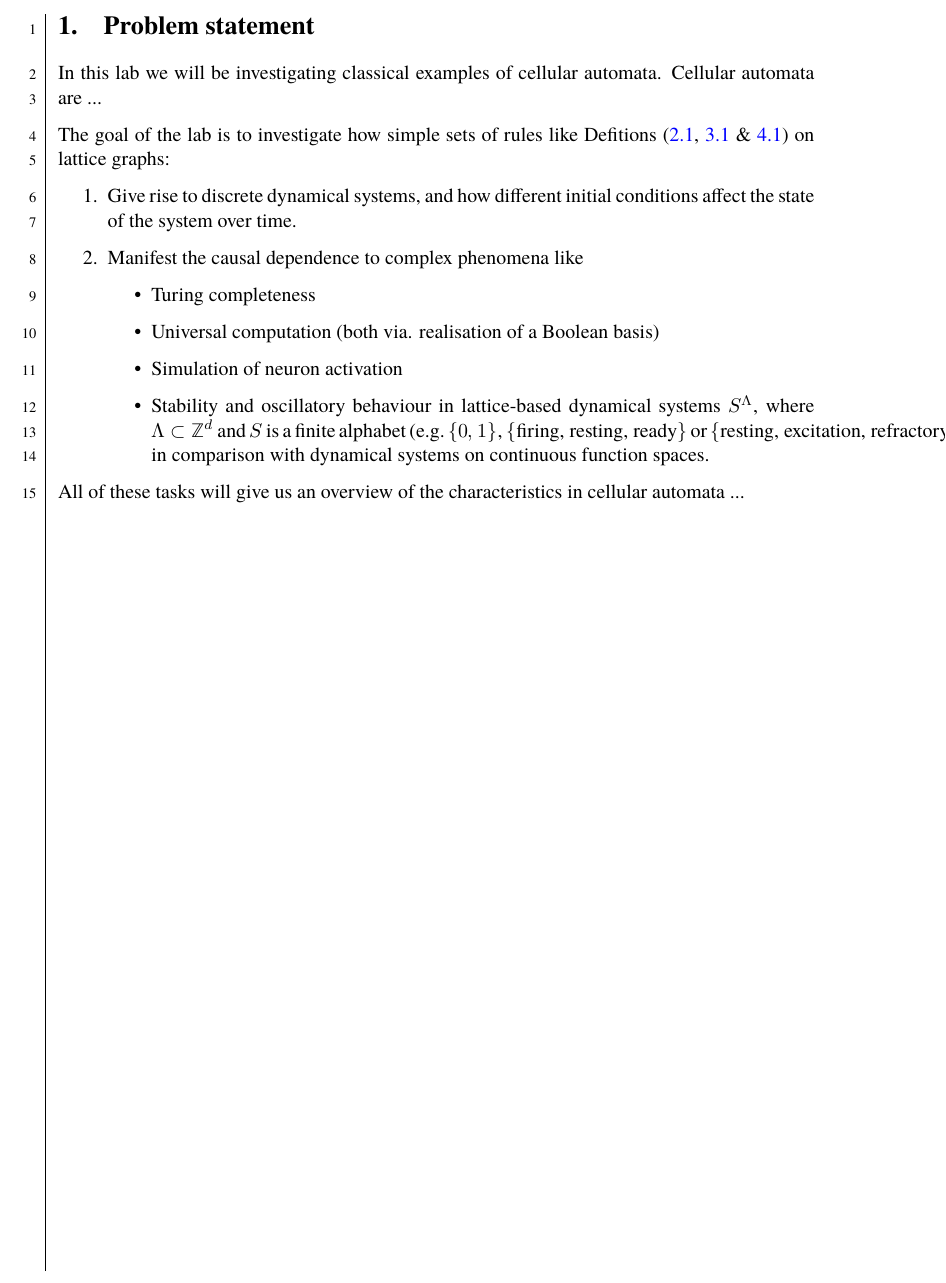
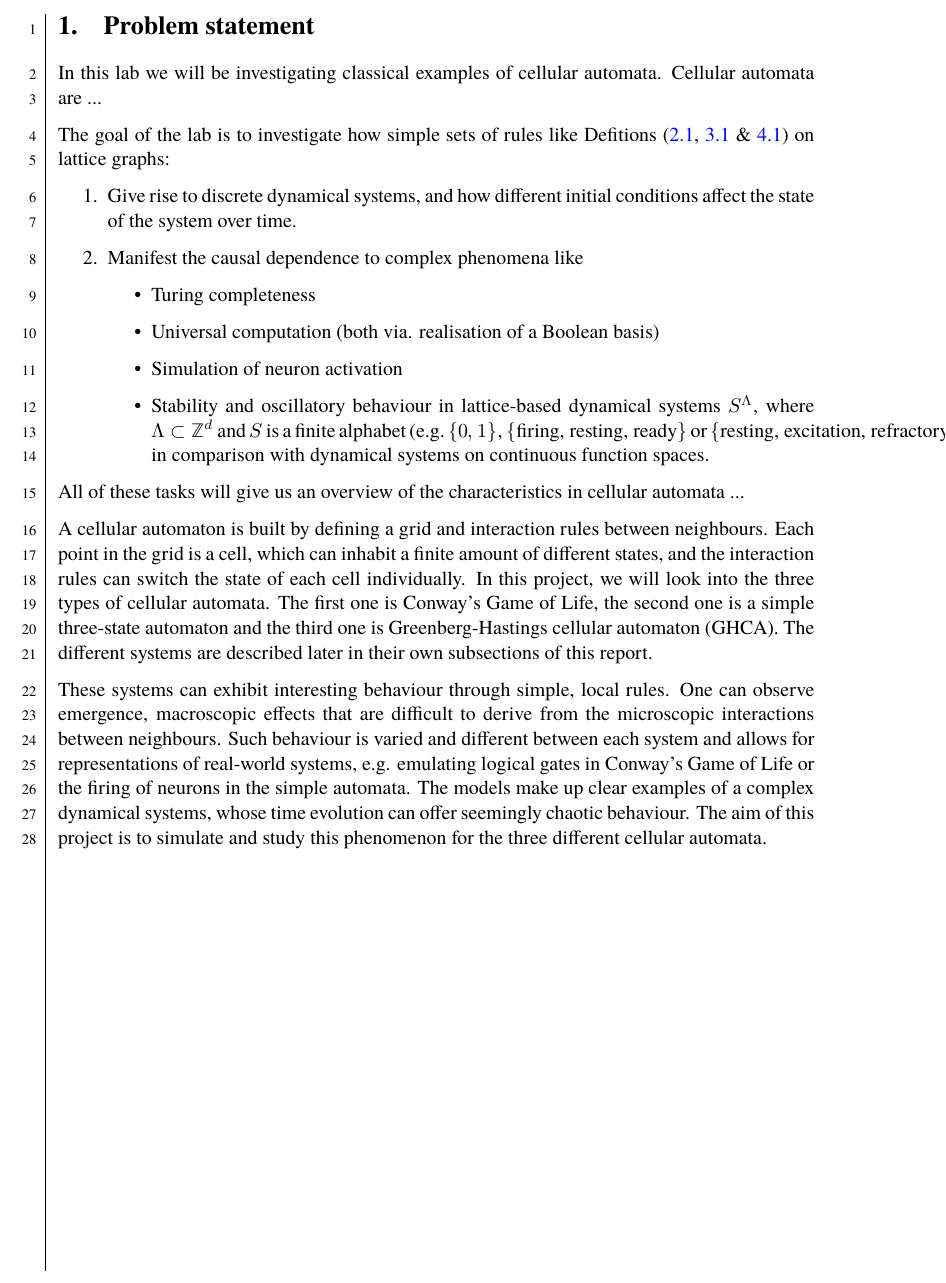
Before and after one commit to dragonesk22/MOCS, a LaTeX document (reports/L2/src/main.tex, which reads reports/L2/src/texfiles/introduction.tex): part of page 3 of 22, cut so that both start at the same text. Compiled offline with XeLaTeX; a missing font is replaced by an installed copy or a similar font.

Commit message:
Adding Marco's Problem statement (temporary)

```diff
--- a/reports/L2/src/texfiles/introduction.tex
+++ b/reports/L2/src/texfiles/introduction.tex
@@ -15,3 +15,9 @@ The goal of the lab is to investigate how simple sets of rules like Defitions (\
 \end{enumerate}
 
 All of these tasks will give us an overview of the characteristics in cellular automata ...
+
+%Marco's version, to be merged with the text above...
+
+A cellular automaton is built by defining a grid and interaction rules between neighbours. Each point in the grid is a cell, which can inhabit a finite amount of different states, and the interaction rules can switch the state of each cell individually. In this project, we will look into the three types of cellular automata. The first one is Conway's Game of Life, the second one is a simple three-state automaton and the third one is Greenberg-Hastings cellular automaton (GHCA). The different systems are described later in their own subsections of this report.
+
+These systems can exhibit interesting behaviour through simple, local rules. One can observe emergence, macroscopic effects that are difficult to derive from the microscopic interactions between neighbours. Such behaviour is varied and different between each system and allows for representations of real-world systems, e.g. emulating logical gates in Conway's Game of Life or the firing of neurons in the simple automata. The models make up clear examples of a complex dynamical systems, whose time evolution can offer seemingly chaotic behaviour. The aim of this project is to simulate and study this phenomenon for the three different cellular automata.
```
